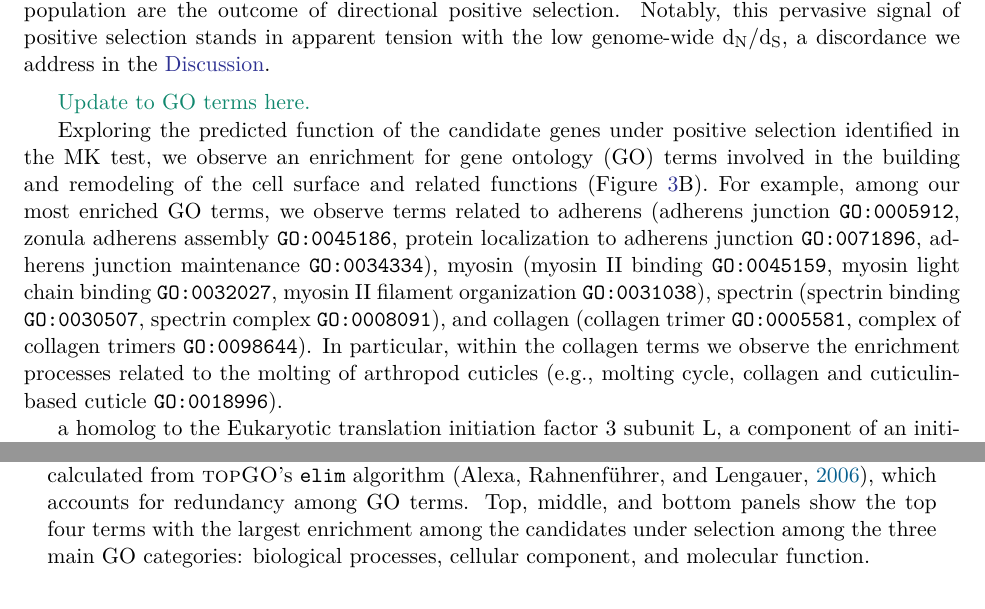
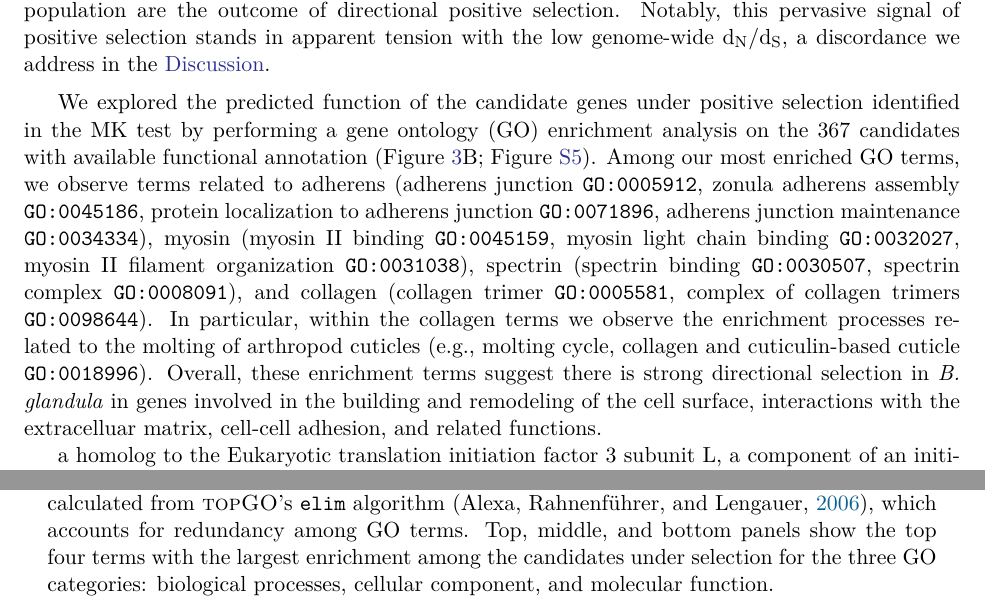
Before and after one commit to kr-colab/balanus_genome_ms, a LaTeX paper (docs/main.tex, which reads docs/sections/results.tex): two parts of pages 7 and 29 of 67 before the commit and two parts of pages 7 and 29 of 68 after it, joined at a grey line, cut so that both start at the same text. Compiled offline with pdfLaTeX.

Commit message:
Added GO sup figure

```diff
--- a/docs/sections/results.tex
+++ b/docs/sections/results.tex
@@ -301,18 +301,16 @@ the low genome-wide \dnds{}, a discordance we address in the \nameref{sec:discus
         \texttt{elim} algorithm \citep{alexa_topgo_2006}, which accounts for redundancy
         among GO terms.
         Top, middle, and bottom panels show the top four terms with the largest
-        enrichment among the candidates under selection among the three main GO categories:
+        enrichment among the candidates under selection for the three GO categories:
         biological processes, cellular component, and molecular function.}
     \label{fig:mkTest}
 \end{figure}
 
-\comment{Update to GO terms here.}
-% Add the new supplemental figure.
-
-Exploring the predicted function of the candidate genes under positive selection
-identified in the MK test, we observe an enrichment for gene ontology (GO) terms involved in the building and remodeling of the cell surface and related functions
-(Figure~\ref{fig:mkTest}B).
-For example, among our most enriched GO terms, we observe terms related to adherens (adherens
+We explored the predicted function of the candidate genes under positive selection
+identified in the MK test by performing a gene ontology (GO) enrichment analysis on the
+367 candidates with available functional annotation
+(Figure~\ref{fig:mkTest}B;~Figure~\ref{fig:sup_go}).
+Among our most enriched GO terms, we observe terms related to adherens (adherens
 junction \texttt{GO:0005912}, zonula adherens assembly \texttt{GO:0045186}, protein localization
 to adherens junction \texttt{GO:0071896}, adherens junction maintenance \texttt{GO:0034334}),
 myosin (myosin II binding \texttt{GO:0045159}, myosin light chain binding \texttt{GO:0032027},
@@ -322,6 +320,9 @@ collagen (collagen trimer \texttt{GO:0005581}, complex of collagen trimers \text
 In particular, within the collagen terms we observe the enrichment processes related to the
 molting of arthropod cuticles (e.g., molting cycle, collagen and cuticulin-based cuticle
 \texttt{GO:0018996}).
+Overall, these enrichment terms suggest there is strong directional selection in \bgla{}
+in genes involved in the building and remodeling of the cell surface, interactions with the
+extracelluar matrix, cell-cell adhesion, and related functions.
 
 % Bring this back to the GO terms. There are some strong links.
 a homolog
```
Also changed, not shown: docs/sections/supplement_figures.tex (+17 -0 lines), docs/figures/sups_go_extended.pdf (added).
